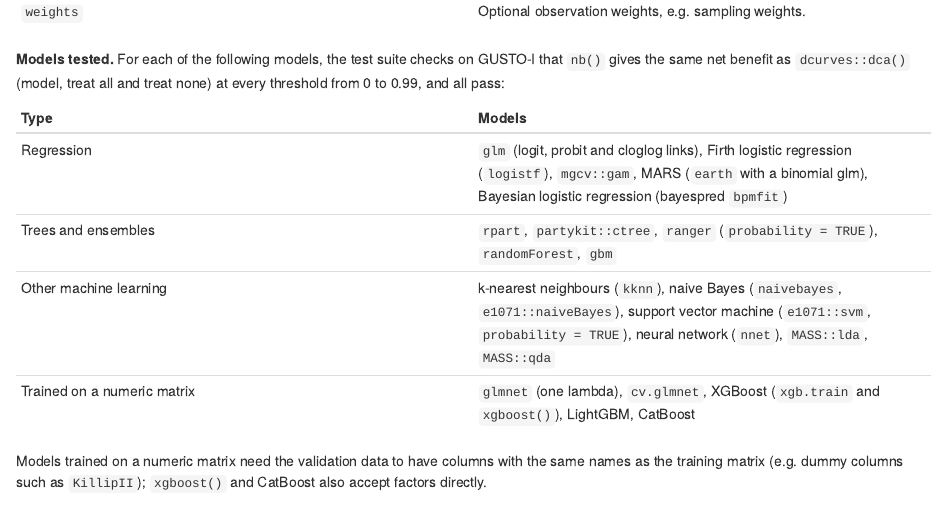
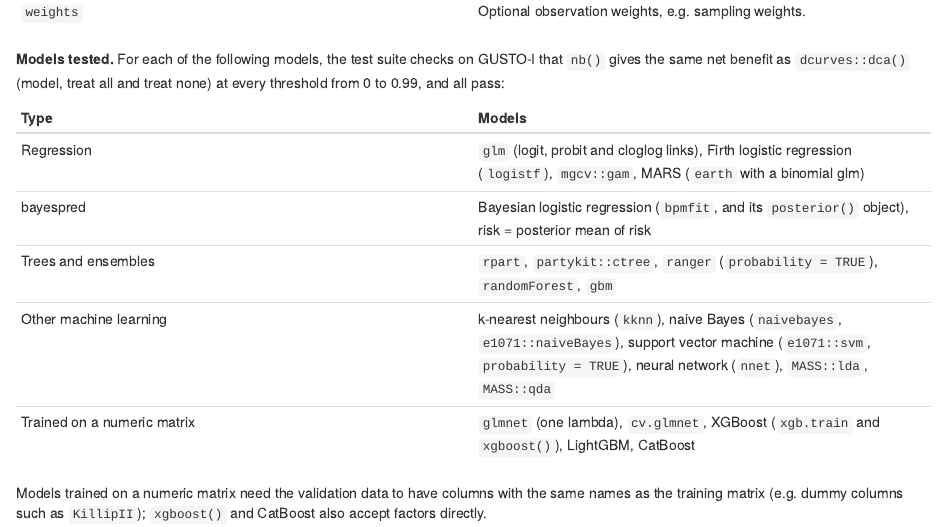
Before and after one commit to amirfarahmand0/voipred_dev, an R Markdown document (vignettes/nb_validation.Rmd): the page in a window 1100 px wide, from 3130 px down. Rendered offline with R 4.5, knitr and Pandoc, with nearby package versions; some code elsewhere in the file could not run offline; common packages that the code uses without loading them are loaded.

Commit message:
Tutorial: list bayespred as its own type among the models tested
Co-Authored-By: Claude Opus 5.5 <noreply@anthropic.com>
Claude-Session: https://claude.ai/code/session_017ME3XFtKrPgZDDfvT69sMF

```diff
--- a/vignettes/nb_validation.Rmd
+++ b/vignettes/nb_validation.Rmd
@@ -109,7 +109,8 @@ treat all and treat none) at every threshold from 0 to 0.99, and all pass:
 
 | Type | Models |
 |---|---|
-| Regression | `glm` (logit, probit and cloglog links), Firth logistic regression (`logistf`), `mgcv::gam`, MARS (`earth` with a binomial glm), Bayesian logistic regression (bayespred `bpmfit`) |
+| Regression | `glm` (logit, probit and cloglog links), Firth logistic regression (`logistf`), `mgcv::gam`, MARS (`earth` with a binomial glm) |
+| bayespred | Bayesian logistic regression (`bpmfit`, and its `posterior()` object), risk = posterior mean of risk |
 | Trees and ensembles | `rpart`, `partykit::ctree`, `ranger` (`probability = TRUE`), `randomForest`, `gbm` |
 | Other machine learning | k-nearest neighbours (`kknn`), naive Bayes (`naivebayes`, `e1071::naiveBayes`), support vector machine (`e1071::svm`, `probability = TRUE`), neural network (`nnet`), `MASS::lda`, `MASS::qda` |
 | Trained on a numeric matrix | `glmnet` (one lambda), `cv.glmnet`, XGBoost (`xgb.train` and `xgboost()`), LightGBM, CatBoost |
```
